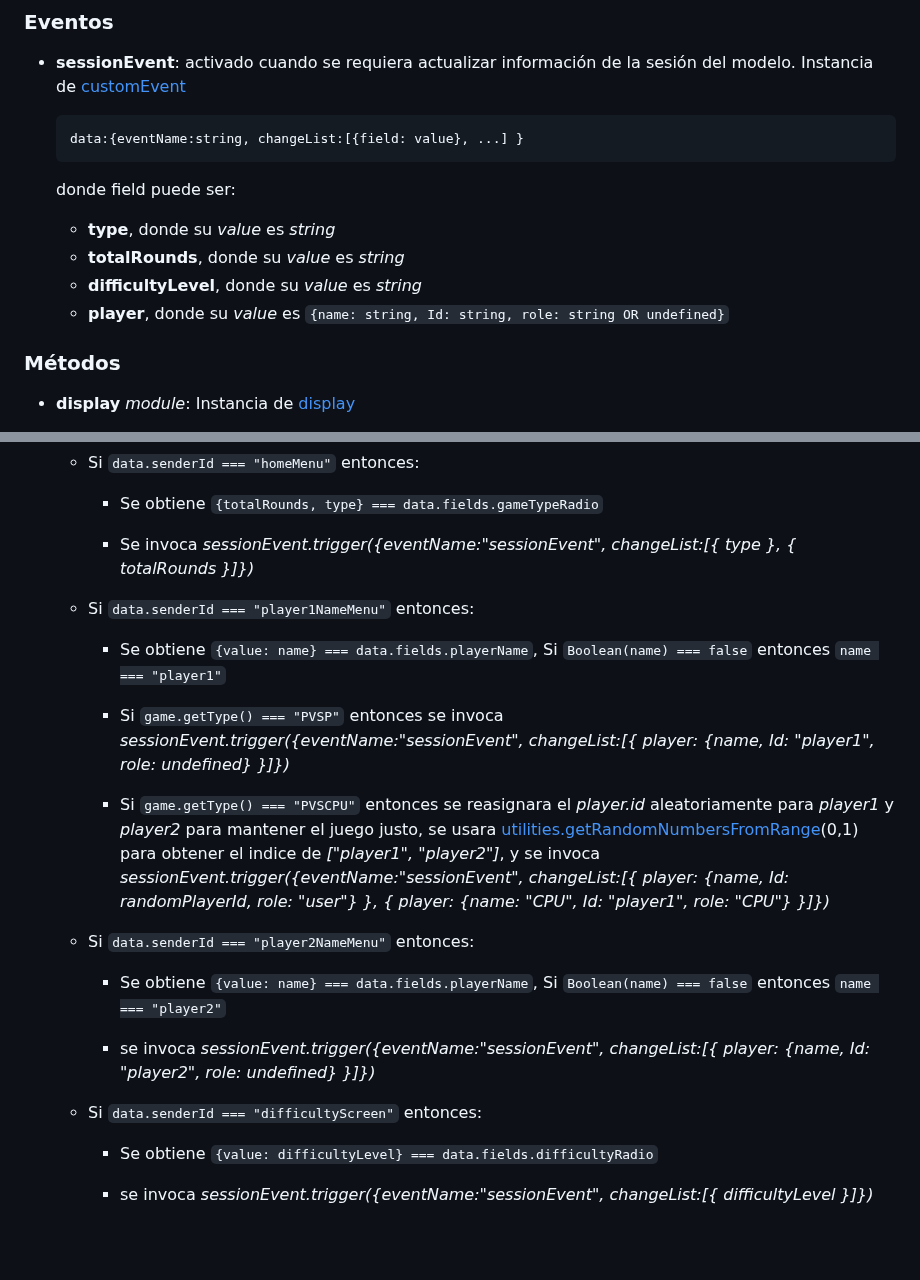
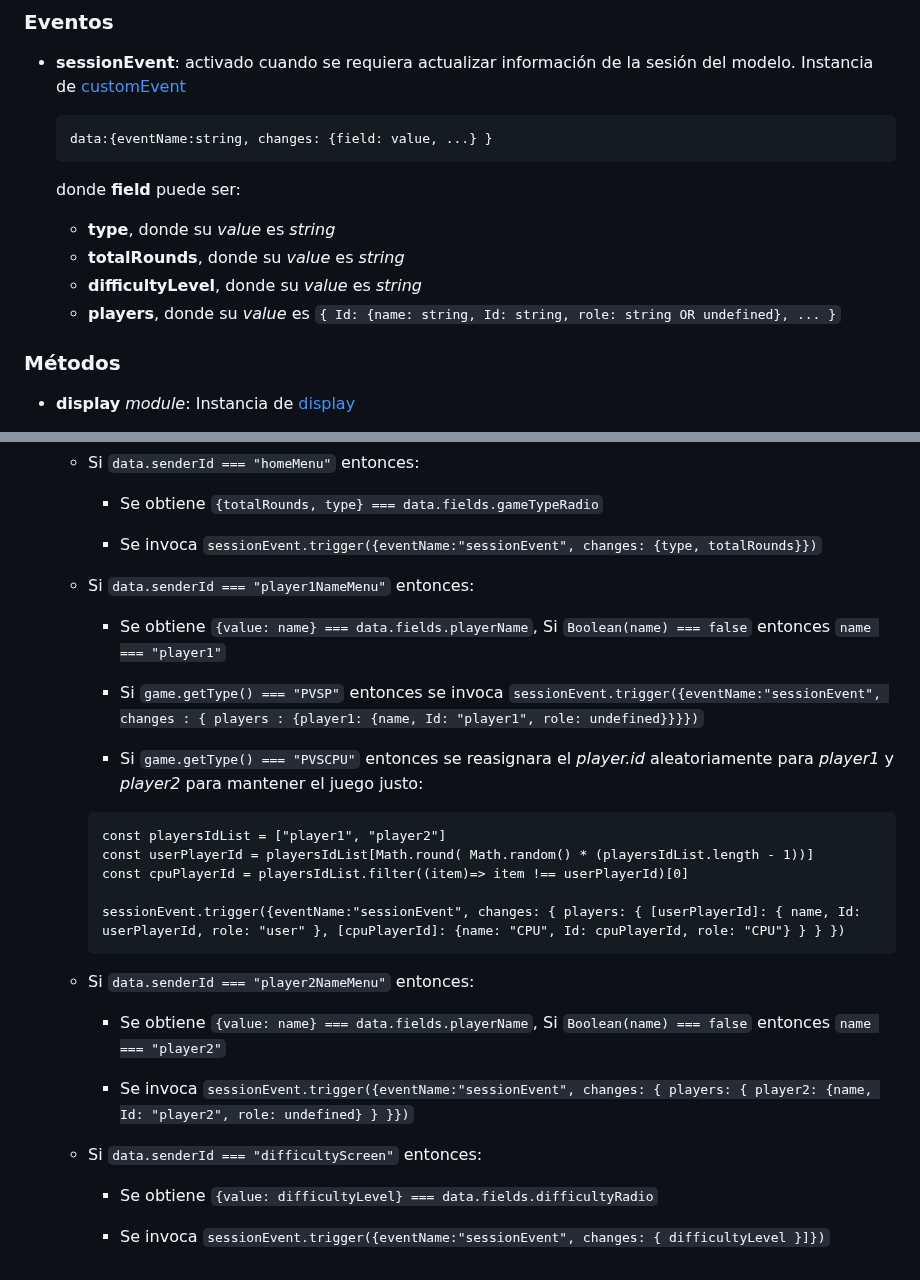
Before and after one commit to MoraMartin99/equisCero, a Markdown page: docs/controller.md, 2 parts joined by grey strips. GitHub-like rendering; blank space fills up the shorter version.

Commit message:
Upgrade controller documentation

````diff
--- a/docs/controller.md
+++ b/docs/controller.md
@@ -11,15 +11,15 @@ Manejar la vista y el modelo
 -   **sessionEvent**: activado cuando se requiera actualizar información de la sesión del modelo. Instancia de [customEvent](./customEvent.md)
 
     ```
-    data:{eventName:string, changeList:[{field: value}, ...] }
+    data:{eventName:string, changes: {field: value, ...} }
     ```
 
-    donde field puede ser:
+    donde **field** puede ser:
 
     -   **type**, donde su _value_ es _string_
     -   **totalRounds**, donde su _value_ es _string_
     -   **difficultyLevel**, donde su _value_ es _string_
-    -   **player**, donde su _value_ es `{name: string, Id: string, role: string OR undefined}`
+    -   **players**, donde su _value_ es `{ Id: {name: string, Id: string, role: string OR undefined}, ... }`
 
 ### Métodos
 
@@ -83,24 +83,32 @@ Manejar la vista y el modelo
 
         -   Se obtiene `{totalRounds, type} === data.fields.gameTypeRadio`
 
-        -   Se invoca _sessionEvent.trigger({eventName:"sessionEvent", changeList:[{ type }, { totalRounds }]})_
+        -   Se invoca `sessionEvent.trigger({eventName:"sessionEvent", changes: {type, totalRounds}})`
 
     -   Si `data.senderId === "player1NameMenu"` entonces:
 
         -   Se obtiene `{value: name} === data.fields.playerName`, Si `Boolean(name) === false` entonces `name === "player1"`
 
-        -   Si `game.getType() === "PVSP"` entonces se invoca _sessionEvent.trigger({eventName:"sessionEvent", changeList:[{ player: {name, Id: "player1", role: undefined} }]})_
+        -   Si `game.getType() === "PVSP"` entonces se invoca `sessionEvent.trigger({eventName:"sessionEvent", changes : { players : {player1: {name, Id: "player1", role: undefined}}}})`
 
-        -   Si `game.getType() === "PVSCPU"` entonces se reasignara el _player.id_ aleatoriamente para _player1_ y _player2_ para mantener el juego justo, se usara [utilities.getRandomNumbersFromRange](./utilities.md#interfaz)(0,1) para obtener el indice de _["player1", "player2"]_, y se invoca _sessionEvent.trigger({eventName:"sessionEvent", changeList:[{ player: {name, Id: randomPlayerId, role: "user"} }, { player: {name: "CPU", Id: "player1", role: "CPU"} }]})_
+        -   Si `game.getType() === "PVSCPU"` entonces se reasignara el _player.id_ aleatoriamente para _player1_ y _player2_ para mantener el juego justo:
+
+        ```
+        const playersIdList = ["player1", "player2"]
+        const userPlayerId = playersIdList[Math.round( Math.random() * (playersIdList.length - 1))]
+        const cpuPlayerId = playersIdList.filter((item)=> item !== userPlayerId)[0]
+
+        sessionEvent.trigger({eventName:"sessionEvent", changes: { players: { [userPlayerId]: { name, Id: userPlayerId, role: "user" }, [cpuPlayerId]: {name: "CPU", Id: cpuPlayerId, role: "CPU"} } } })
+        ```
 
     -   Si `data.senderId === "player2NameMenu"` entonces:
 
         -   Se obtiene `{value: name} === data.fields.playerName`, Si `Boolean(name) === false` entonces `name === "player2"`
 
-        -   se invoca _sessionEvent.trigger({eventName:"sessionEvent", changeList:[{ player: {name, Id: "player2", role: undefined} }]})_
+        -   Se invoca `sessionEvent.trigger({eventName:"sessionEvent", changes: { players: { player2: {name, Id: "player2", role: undefined} } }})`
 
     -   Si `data.senderId === "difficultyScreen"` entonces:
 
         -   Se obtiene `{value: difficultyLevel} === data.fields.difficultyRadio`
 
-        -   se invoca _sessionEvent.trigger({eventName:"sessionEvent", changeList:[{ difficultyLevel }]})_
+        -   Se invoca `sessionEvent.trigger({eventName:"sessionEvent", changes: { difficultyLevel }]})`
````
